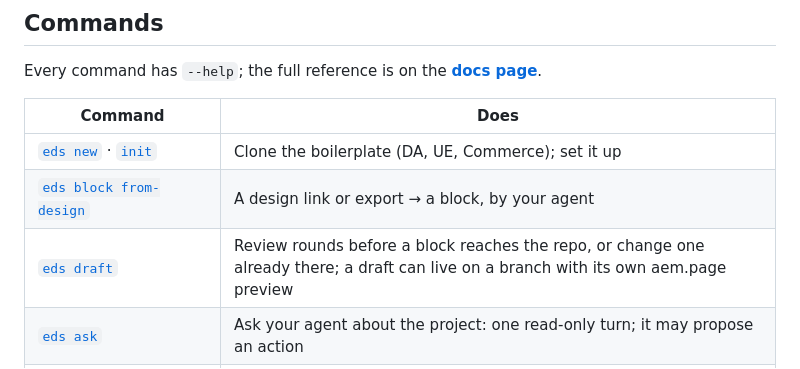
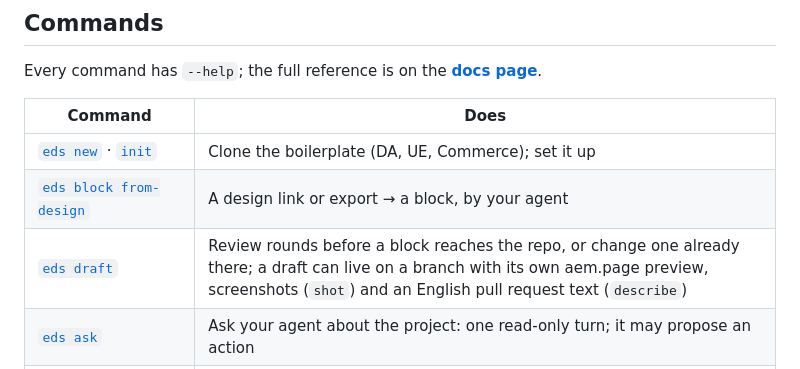
Before and after one commit to piotrgodycki/aem-eds-kit, a Markdown page: README.md, the part around the change. Rendered like a GitHub page.

Commit message:
README: the draft screenshots and pull request text

```diff
--- a/README.md
+++ b/README.md
@@ -40,7 +40,7 @@ Every command has `--help`; the full reference is on the **[docs page](https://p
 |---|---|
 | [`eds new`](https://piotrgodycki.github.io/aem-eds-kit/docs.html#new) · [`init`](https://piotrgodycki.github.io/aem-eds-kit/docs.html#init) | Clone the boilerplate (DA, UE, Commerce); set it up |
 | [`eds block from-design`](https://piotrgodycki.github.io/aem-eds-kit/docs.html#from-design) | A design link or export → a block, by your agent |
-| [`eds draft`](https://piotrgodycki.github.io/aem-eds-kit/docs.html#draft) | Review rounds before a block reaches the repo, or change one already there; a draft can live on a branch with its own aem.page preview |
+| [`eds draft`](https://piotrgodycki.github.io/aem-eds-kit/docs.html#draft) | Review rounds before a block reaches the repo, or change one already there; a draft can live on a branch with its own aem.page preview, screenshots (`shot`) and an English pull request text (`describe`) |
 | [`eds ask`](https://piotrgodycki.github.io/aem-eds-kit/docs.html#ask) | Ask your agent about the project: one read-only turn; it may propose an action |
 | [`eds block create` · `list` · `preview`](https://piotrgodycki.github.io/aem-eds-kit/docs.html#create) | New empty block, list, live preview |
 | [`eds block test` · `check`](https://piotrgodycki.github.io/aem-eds-kit/docs.html#block-test) | Visual regression, content and a11y checks |
```
